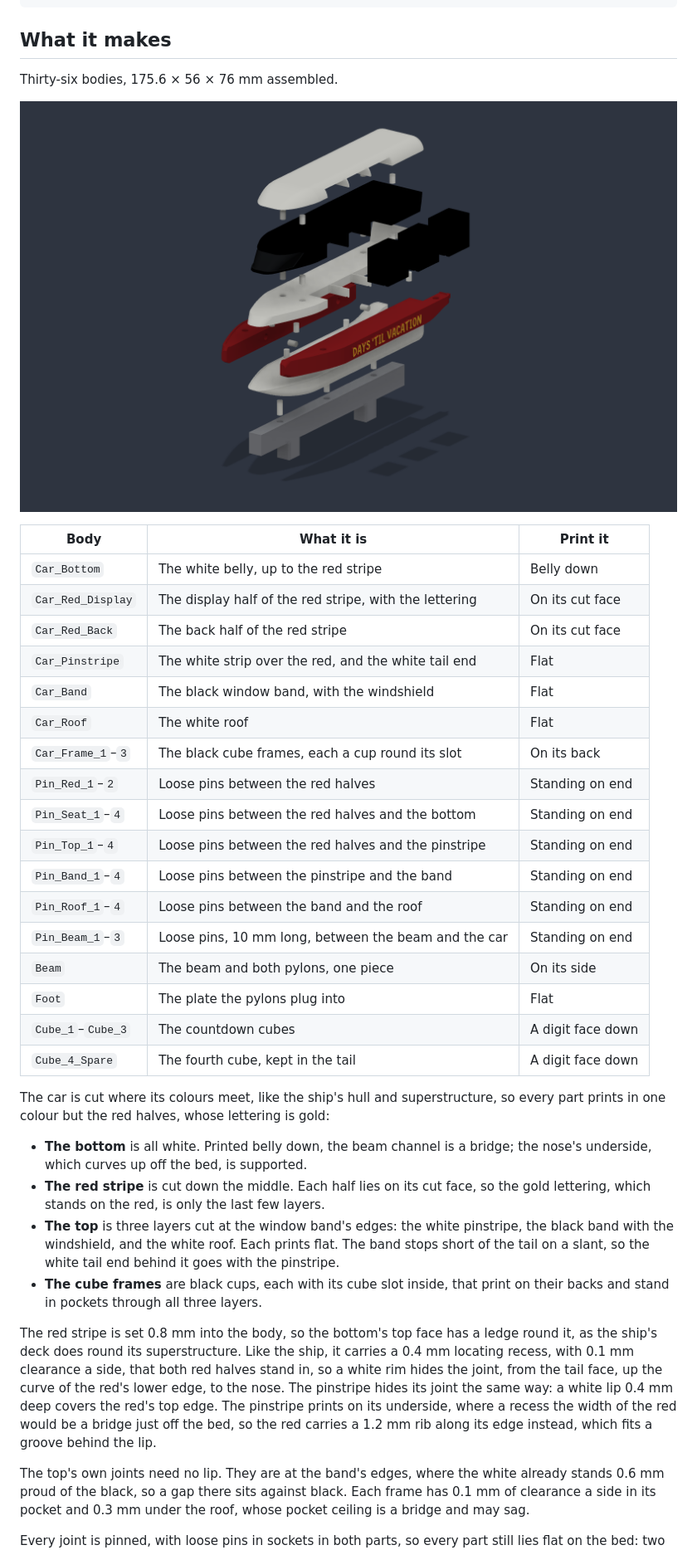
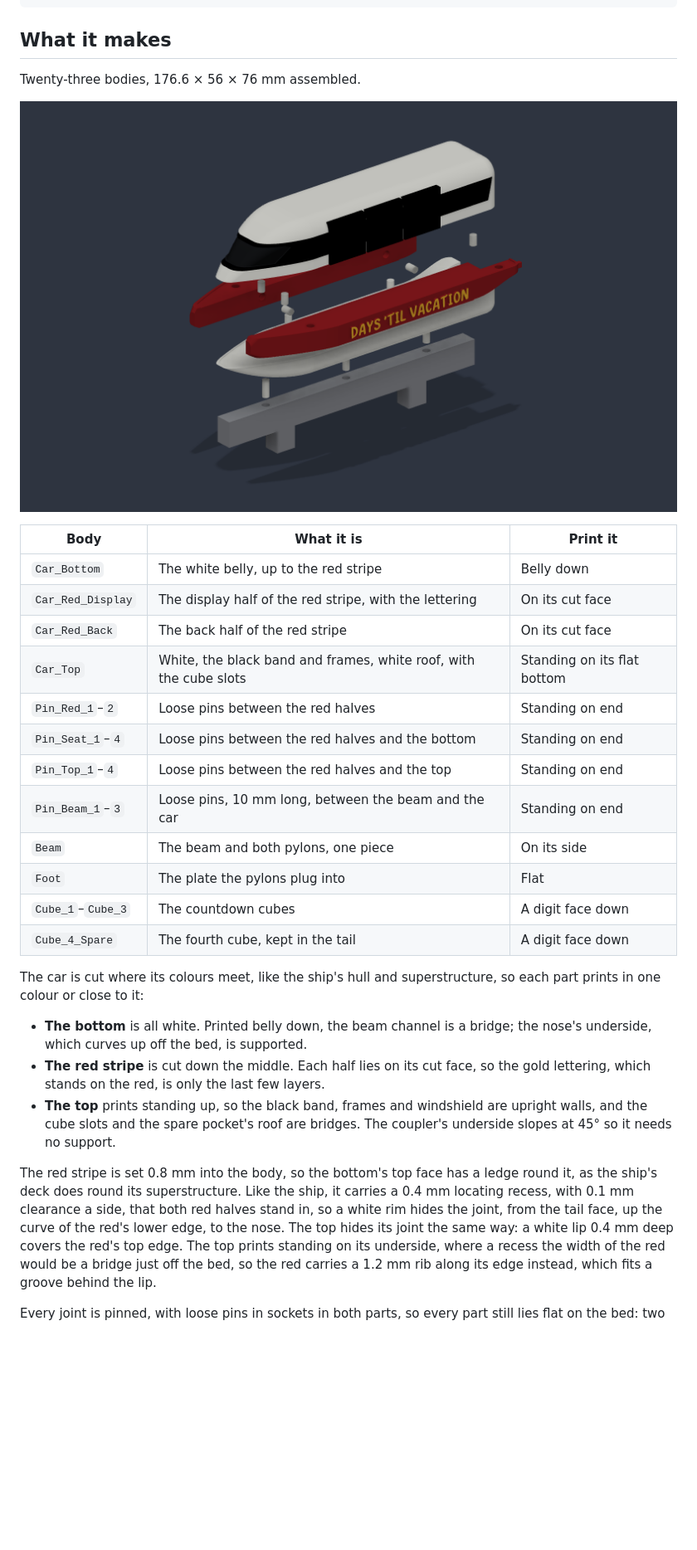
Before and after one commit to bubbafat/3D-Models, a Markdown page: Monorail/README.md, the part around one of its changes. Shown at 83% size. Drawn GitHub-style; pictures changed too: Monorail/render-parts.png; blank space fills up the shorter version.

```diff
--- a/Monorail/README.md
+++ b/Monorail/README.md
@@ -36,5 +36,5 @@ python3 send.py run "/path/to/Monorail Countdown.py"
 
 ## What it makes
 
-Thirty-six bodies, 175.6 × 56 × 76 mm assembled.
+Twenty-three bodies, 176.6 × 56 × 76 mm assembled.
 
@@ -45,15 +45,10 @@ Thirty-six bodies, 175.6 × 56 × 76 mm assembled.
 | `Car_Bottom` | The white belly, up to the red stripe | Belly down |
 | `Car_Red_Display` | The display half of the red stripe, with the lettering | On its cut face |
 | `Car_Red_Back` | The back half of the red stripe | On its cut face |
-| `Car_Pinstripe` | The white strip over the red, and the white tail end | Flat |
-| `Car_Band` | The black window band, with the windshield | Flat |
-| `Car_Roof` | The white roof | Flat |
-| `Car_Frame_1`–`3` | The black cube frames, each a cup round its slot | On its back |
+| `Car_Top` | White, the black band and frames, white roof, with the cube slots | Standing on its flat bottom |
 | `Pin_Red_1`–`2` | Loose pins between the red halves | Standing on end |
 | `Pin_Seat_1`–`4` | Loose pins between the red halves and the bottom | Standing on end |
-| `Pin_Top_1`–`4` | Loose pins between the red halves and the pinstripe | Standing on end |
-| `Pin_Band_1`–`4` | Loose pins between the pinstripe and the band | Standing on end |
-| `Pin_Roof_1`–`4` | Loose pins between the band and the roof | Standing on end |
+| `Pin_Top_1`–`4` | Loose pins between the red halves and the top | Standing on end |
 | `Pin_Beam_1`–`3` | Loose pins, 10 mm long, between the beam and the car | Standing on end |
 | `Beam` | The beam and both pylons, one piece | On its side |
 | `Foot` | The plate the pylons plug into | Flat |
@@ -61,34 +56,25 @@ Thirty-six bodies, 175.6 × 56 × 76 mm assembled.
 | `Cube_4_Spare` | The fourth cube, kept in the tail | A digit face down |
 
 The car is cut where its colours meet, like the ship's hull and
-superstructure, so every part prints in one colour but the red halves, whose
-lettering is gold:
+superstructure, so each part prints in one colour or close to it:
 
 - **The bottom** is all white. Printed belly down, the beam channel is a
   bridge; the nose's underside, which curves up off the bed, is supported.
 - **The red stripe** is cut down the middle. Each half lies on its cut face, so
   the gold lettering, which stands on the red, is only the last few layers.
-- **The top** is three layers cut at the window band's edges: the white
-  pinstripe, the black band with the windshield, and the white roof. Each
-  prints flat. The band stops short of the tail on a slant, so the white tail
-  end behind it goes with the pinstripe.
-- **The cube frames** are black cups, each with its cube slot inside, that
-  print on their backs and stand in pockets through all three layers.
+- **The top** prints standing up, so the black band, frames and windshield are
+  upright walls, and the cube slots and the spare pocket's roof are bridges.
+  The coupler's underside slopes at 45° so it needs no support.
 
 The red stripe is set 0.8 mm into the body, so the bottom's top face has a
 ledge round it, as the ship's deck does round its superstructure. Like the
 ship, it carries a 0.4 mm locating recess, with 0.1 mm clearance a side, that
 both red halves stand in, so a white rim hides the joint, from the tail face,
-up the curve of the red's lower edge, to the nose. The pinstripe hides its
-joint the same way: a white lip 0.4 mm deep covers the red's top edge. The
-pinstripe prints on its underside, where a recess the width of the red would be
+up the curve of the red's lower edge, to the nose. The top hides its
+joint the same way: a white lip 0.4 mm deep covers the red's top edge. The top
+prints standing on its underside, where a recess the width of the red would be
 a bridge just off the bed, so the red carries a 1.2 mm rib along its edge
 instead, which fits a groove behind the lip.
 
-The top's own joints need no lip. They are at the band's edges, where the
-white already stands 0.6 mm proud of the black, so a gap there sits against
-black. Each frame has 0.1 mm of clearance a side in its pocket and 0.3 mm
-under the roof, whose pocket ceiling is a bridge and may sag.
-
 Every joint is pinned, with loose pins in sockets in both parts, so every part
 still lies flat on the bed: two between the red halves, two from each red half
```
Also changed, not shown: other parts of Monorail/README.md (+23 -33 lines), Monorail/bambu/README.md (+8 -10 lines), README.md (+7 -9 lines), Monorail/render-nose.png, Monorail/render-side.png, 3 other files.
